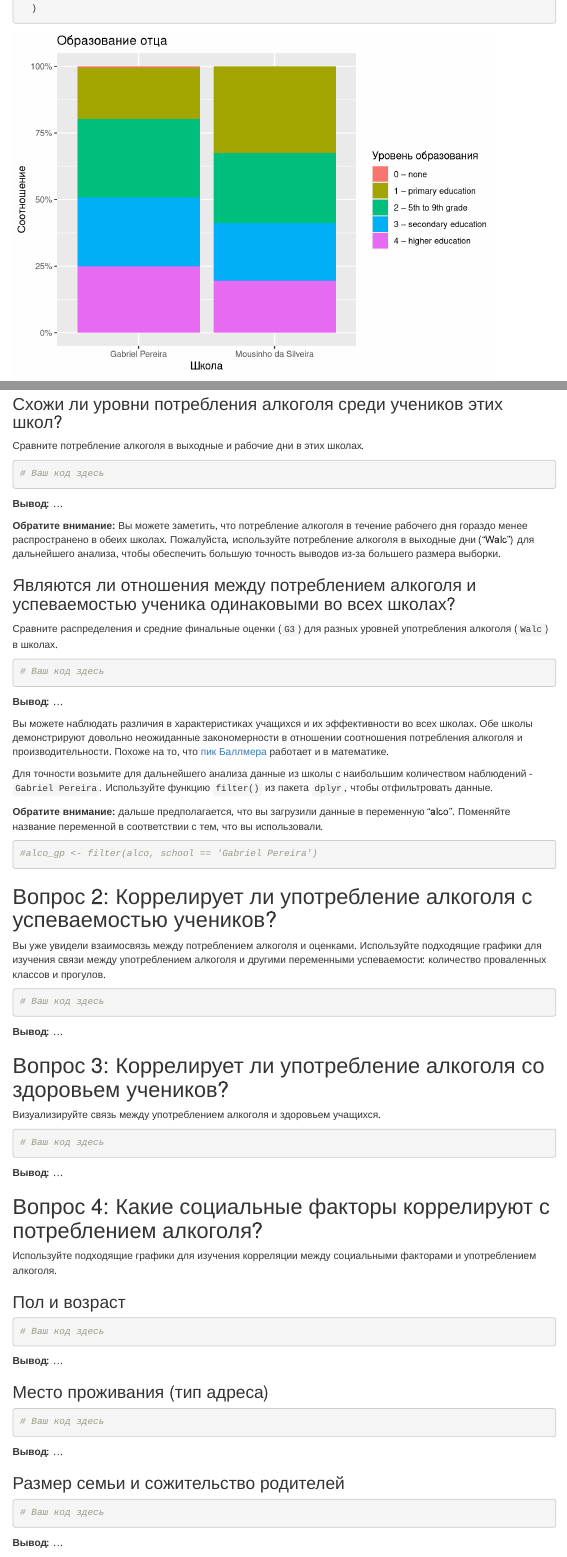
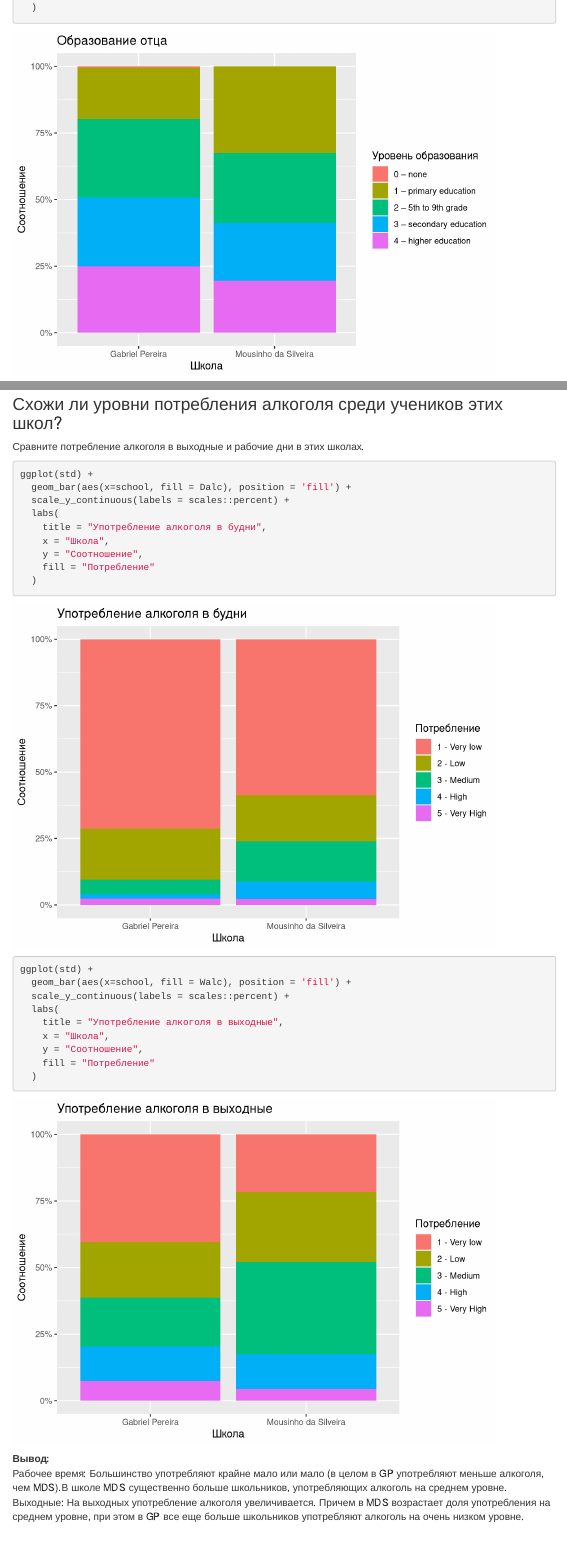
Before and after one commit to romanovb/rsem, an R Markdown document (student_alco.Rmd): the page in a window 1100 px wide, from 8380 px down before the commit and from 8250 px down after it, so that both start at the same text, and a second part further down, joined at a grey line. Rendered offline with R 4.5, knitr and Pandoc, with nearby package versions; menus at the side of the page are left out.

Commit message:
upd: 1 вопрос без выводов в последнем подвопросе

````diff
--- a/student_alco.Rmd
+++ b/student_alco.Rmd
@@ -268,17 +267,36 @@ ggplot(std) +
 Сравните потребление алкоголя в выходные и рабочие дни в этих школах.
 
 ```{r Потребление алкоголя среди учеников}
-# Ваш код здесь
 
+ggplot(std) +
+  geom_bar(aes(x=school, fill = Dalc), position = 'fill') +
+  scale_y_continuous(labels = scales::percent) +
+  labs(
+    title = "Употребление алкоголя в будни",
+    x = "Школа",
+    y = "Соотношение",
+    fill = "Потребление"
+  )
+
+ggplot(std) +
+  geom_bar(aes(x=school, fill = Walc), position = 'fill') +
+  scale_y_continuous(labels = scales::percent) +
+  labs(
+    title = "Употребление алкоголя в выходные",
+    x = "Школа",
+    y = "Соотношение",
+    fill = "Потребление"
+  )
 ```
 
-**Вывод:** ...
+**Вывод:**
+Рабочее время: Большинство употребляют крайне мало или мало (в целом в GP употребляют меньше алкоголя, чем MDS).В школе MDS существенно больше школьников, употребляющих алкоголь на среднем уровне.
+Выходные: На выходных употребление алкоголя увеличивается. Причем в MDS возрастает доля употребления на среднем уровне, при этом в GP все еще больше школьников употребляют алкоголь на очень низком уровне.
 
-**Обратите внимание:** Вы можете заметить, что потребление алкоголя в течение рабочего дня гораздо менее распространено в обеих школах. Пожалуйста, используйте потребление алкоголя в выходные дни ("Walc") для дальнейшего анализа, чтобы обеспечить большую точность выводов из-за большего размера выборки.
+
 
 ### Являются ли отношения между потреблением алкоголя и успеваемостью ученика одинаковыми во всех школах?
 
 Сравните распределения и средние финальные оценки (`G3`) для разных уровней употребления алкоголя (` Walc`) в школах.
 
 ```{r Потребление алкоголя и финальные оценки}
-# Ваш код здесь
````
Also changed, not shown: student_alco.Rmd (29 more changed lines).
